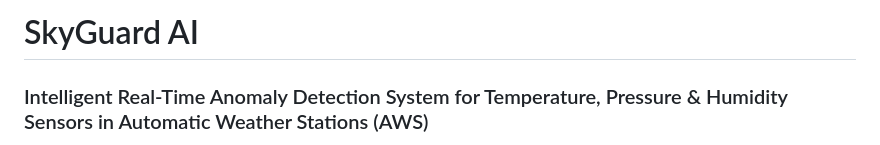
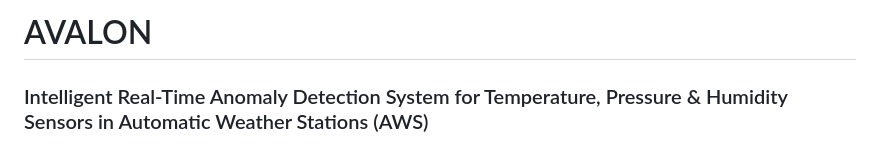
Before and after one commit to volfir4-beep/Avalon_SIH, a Markdown page: README.md, the part around the change. GitHub-like rendering.

```diff
--- a/README.md
+++ b/README.md
@@ -1,4 +1,4 @@
-# SkyGuard AI
+# AVALON
 ### Intelligent Real-Time Anomaly Detection System for Temperature, Pressure & Humidity Sensors in Automatic Weather Stations (AWS)
 
 > Detects sensor faults, spikes, frozen values, drift, and communication errors in AWS data streams — in real time, with explainable AI and confidence scoring.
```
